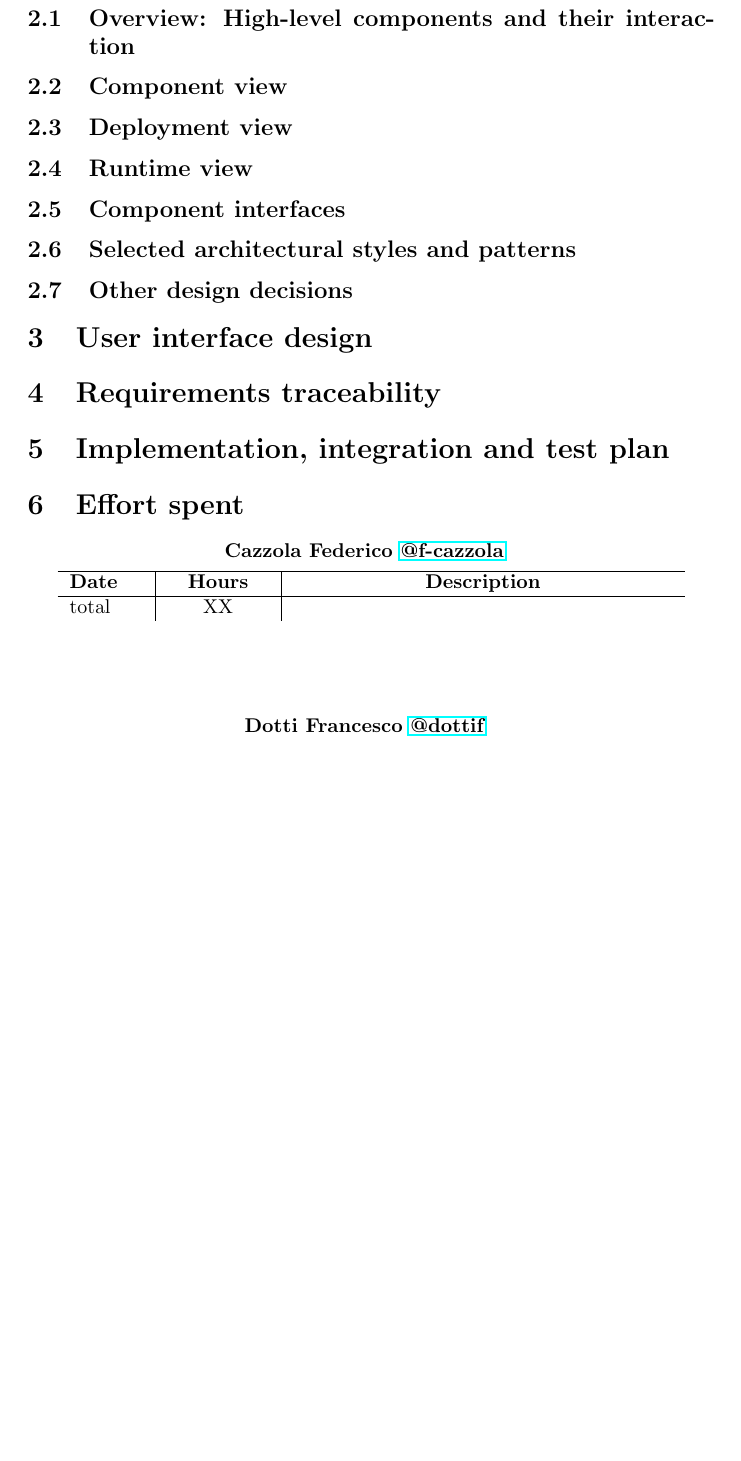
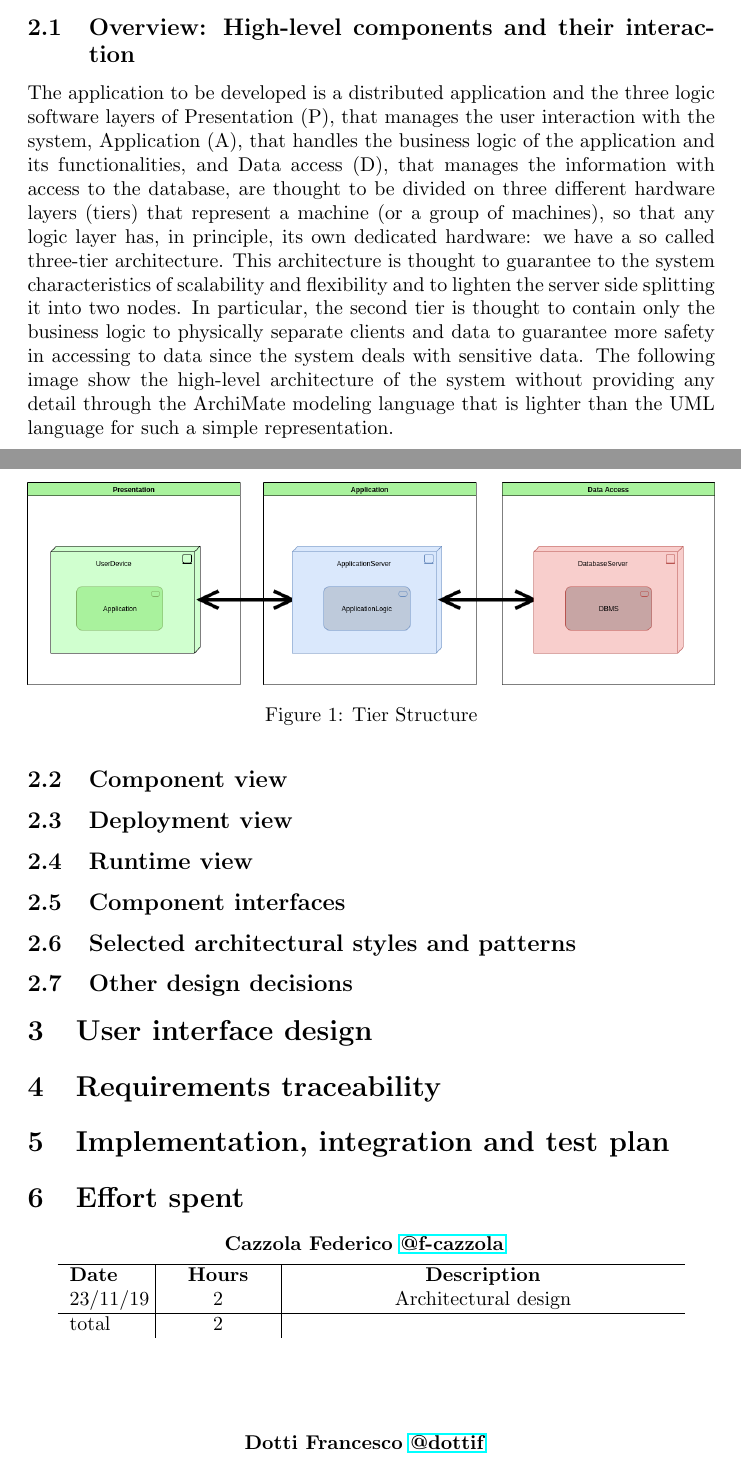
Before and after one commit to f3d0ss/CazzolaDotti-se2, a LaTeX document (DD/DD-SafeStreets.tex): part of page 5 of 5 before the commit and two parts of pages 4 and 5 of 5 after it, the two joined at a grey line, cut so that both start at the same text, the shorter picture padded with empty space. Compiled offline with pdfLaTeX.

Commit message:
Start architectural design

```diff
--- a/DD/DD-SafeStreets.tex
+++ b/DD/DD-SafeStreets.tex
@@ -112,6 +112,16 @@ Furthermore thanks to the increased number of ticket the municipality will have
 
 \section{Architectural design}
 \subsection{Overview: High-level components and their interaction}
+The	application to be developed is a distributed application and the three logic software layers of Presentation (P), that manages the user interaction with the system, Application (A), that handles the business logic of the application and its functionalities, and Data access (D), that manages the information with access to the database, are thought to be divided on three different hardware layers (tiers) that represent a machine (or a group of machines), so that any logic layer has, in principle, its own dedicated hardware: we have a so called three-tier architecture.
+This architecture is thought to guarantee to the system characteristics of scalability and flexibility and to lighten the server side splitting it into two nodes. In particular, the second tier is thought to contain only the business logic to physically separate clients and data to guarantee more safety in accessing to data since the system deals with sensitive data.
+The following image show the high-level architecture of the system without providing any detail through the ArchiMate modeling language that is lighter than the UML language for such a simple
+representation.
+\begin{figure}[ht]
+\centering
+	\includegraphics[width=1.0\textwidth]{images/tier-structore.png}
+	\caption{Tier Structure}
+	\label{fig:tier-structore}
+\end{figure}
 \subsection{Component view}
 \subsection{Deployment view}
 \subsection{Runtime view}
@@ -133,8 +143,9 @@ Furthermore thanks to the increased number of ticket the municipality will have
 			\begin{tabular}{p{1.3cm}|p{1.8cm}|p{6.7cm}}
 				\hline
 				\bf Date & \bf \makebox[1.8cm][c]{Hours} & \bf \makebox[6.7cm][c]{Description} \\
+				23/11/19 & \makebox[1.8cm][c]{2} & \makebox[6.7cm][c]{Architectural design}\\
 				\hline
-			total    & \makebox[1.8cm][c]{XX}
+				total    & \makebox[1.8cm][c]{2}
 			\end{tabular}
 	\end{center}
 	\vspace{1cm}
```
Also changed, not shown: DD/images/tier-structore.png (added), DD/DD-SafeStreets.tex (8 more changed lines), 1 other file. Lines whose indentation alone changed are shown as unchanged.
